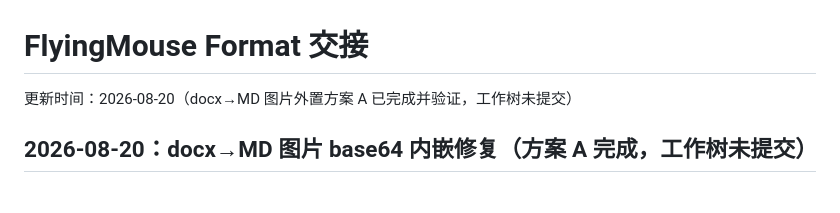
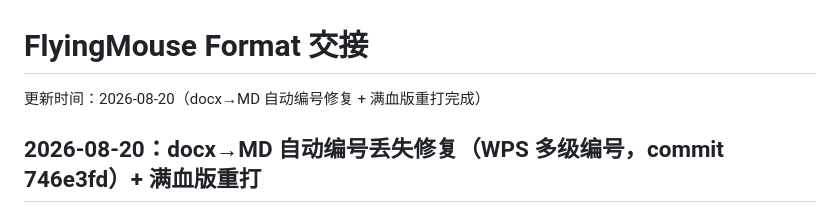
Before and after one commit to LaoFeng-mouse/flyingmouse-format, a Markdown page: docs/HANDOFF.md, the part around one of its changes. GitHub-like rendering.

Commit message:
docs: HANDOFF 更新——WPS 自动编号修复（746e3fd）+ 满血版重打校验和（asar c938317a / zip e05398f5）

```diff
--- a/docs/HANDOFF.md
+++ b/docs/HANDOFF.md
@@ -1,6 +1,6 @@
 # FlyingMouse Format 交接
 
-更新时间：2026-08-20（docx→MD 图片外置方案 A 已完成并验证，工作树未提交）
+更新时间：2026-08-20（docx→MD 自动编号修复 + 满血版重打完成）
 
-## 2026-08-20：docx→MD 图片 base64 内嵌修复（方案 A 完成，工作树未提交）
+## 2026-08-20：docx→MD 自动编号丢失修复（WPS 多级编号，commit 746e3fd）+ 满血版重打
 
```
Also changed, not shown: other parts of docs/HANDOFF.md (+7 -9 lines).
